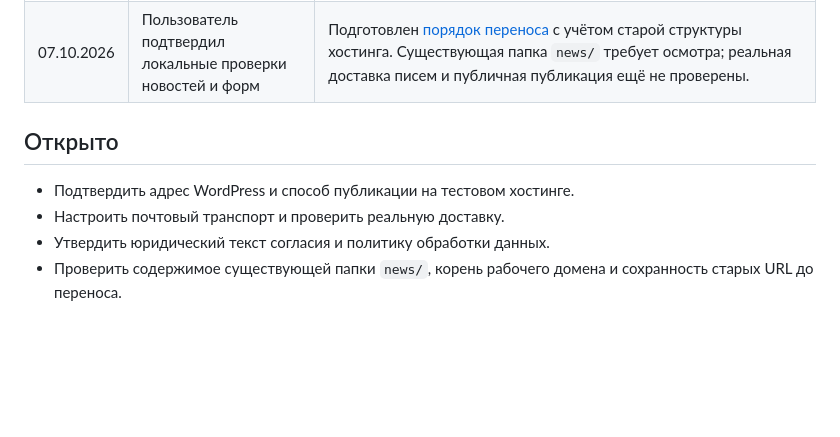
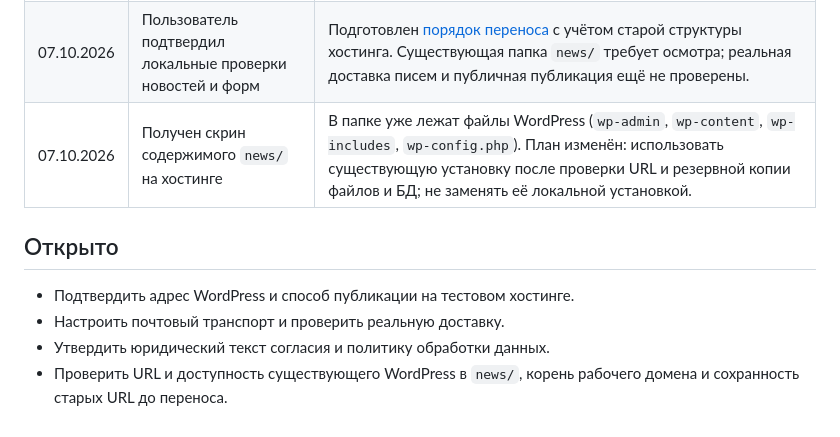
Before and after one commit to eliapustin/atsru, a Markdown page: for_agent/site_worklog.md, the part around the change. GitHub-like rendering; blank space fills up the shorter version.

Commit message:
Use existing hosted WordPress for news deployment

```diff
--- a/for_agent/site_worklog.md
+++ b/for_agent/site_worklog.md
@@ -27,10 +27,11 @@
 | 06.10.2026 | Сменён получатель заявок и повторно собран архив | Новый адрес подтверждён в локальном Mailpit; публичные контакты проверены без изменений. |
 | 06.10.2026 | Исправлена ошибка при отмеченном пункте о КП | Браузер передавал `pricing=on`, PHP ожидал `1`, поэтому возвращал общую ошибку 422. В форме задано `value=1`; PHP принимает также старое `on` для кэшированных страниц. Для ошибок возвращаются конкретное сообщение и имя поля; интерфейс выделяет поле и переводит на него фокус. Локальные запросы с `pricing=on` и `pricing=1` дали 200, оба письма в Mailpit содержат «КП для обоснования цены: Да». Неверное значение, пустая организация и число учащихся 0 дали 422 с соответствующим полем. Обновлены файлы LocalWP и архив для хостинга. Ручная визуальная проверка интерфейса остаётся открытой. |
 | 07.10.2026 | Пользователь подтвердил локальные проверки новостей и форм | Подготовлен [порядок переноса](../docs/production-deployment.md) с учётом старой структуры хостинга. Существующая папка `news/` требует осмотра; реальная доставка писем и публичная публикация ещё не проверены. |
+| 07.10.2026 | Получен скрин содержимого `news/` на хостинге | В папке уже лежат файлы WordPress (`wp-admin`, `wp-content`, `wp-includes`, `wp-config.php`). План изменён: использовать существующую установку после проверки URL и резервной копии файлов и БД; не заменять её локальной установкой. |
 
 ## Открыто
 
 - Подтвердить адрес WordPress и способ публикации на тестовом хостинге.
 - Настроить почтовый транспорт и проверить реальную доставку.
 - Утвердить юридический текст согласия и политику обработки данных.
-- Проверить содержимое существующей папки `news/`, корень рабочего домена и сохранность старых URL до переноса.
+- Проверить URL и доступность существующего WordPress в `news/`, корень рабочего домена и сохранность старых URL до переноса.
```
Also changed, not shown: docs/production-deployment.md (+5 -5 lines), for_agent/site_plan.md (+2 -2 lines).
